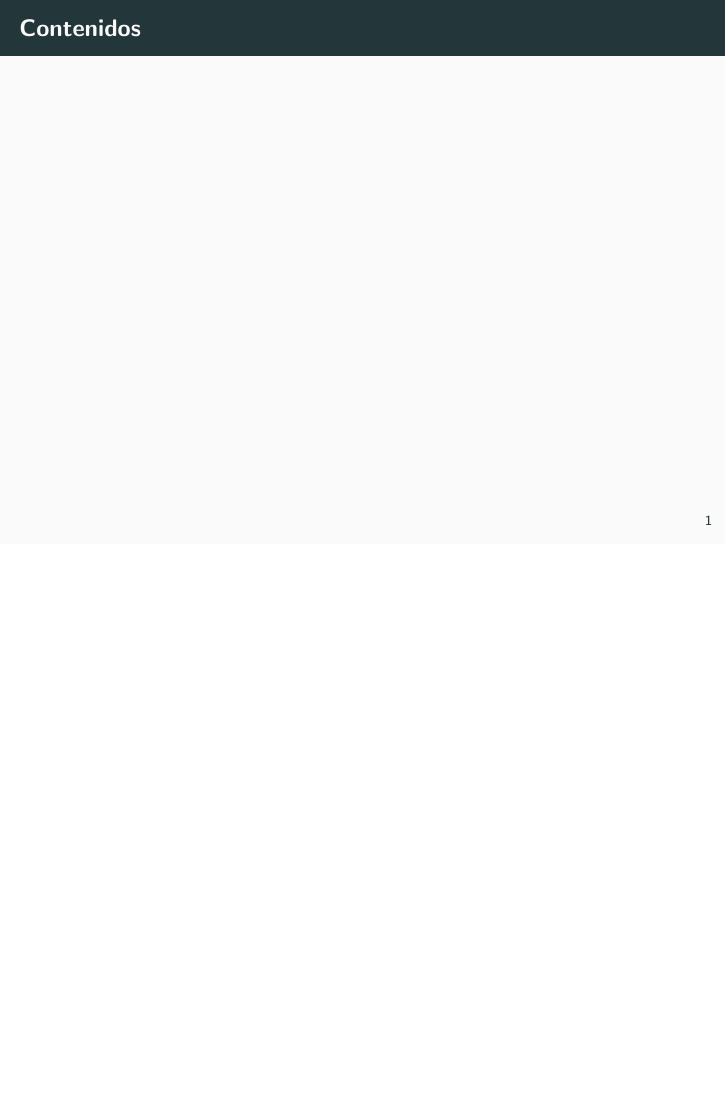
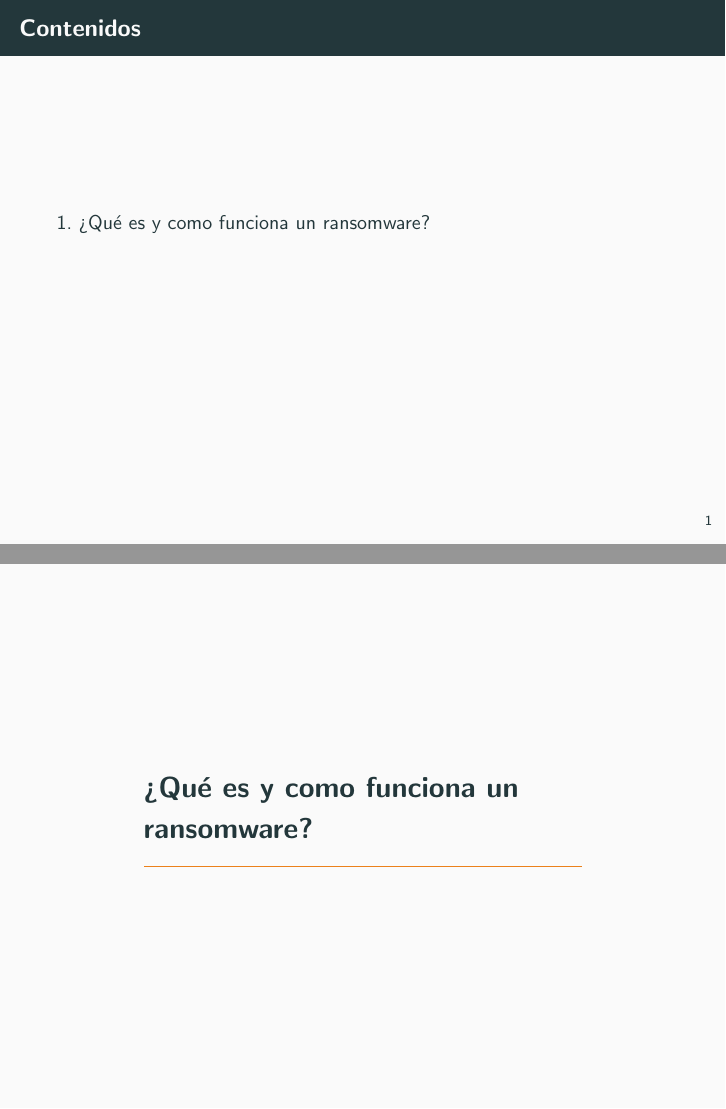
Before and after one commit to nacheteam/charla-ransomware, LaTeX slides (ransomware.tex): page 2 of 2 before the commit and pages 2 and 3 of 3 after it, the two joined at a grey line, the shorter picture padded with empty space. Compiled offline with pdfLaTeX.

Commit message:
Añadida la primera sección de la presentación.

```diff
--- a/ransomware.tex
+++ b/ransomware.tex
@@ -32,4 +32,6 @@
   \tableofcontents[hideallsubsections]
 \end{frame}
 
+\section{¿Qué es y como funciona un ransomware?}
+
 \end{document}
```
